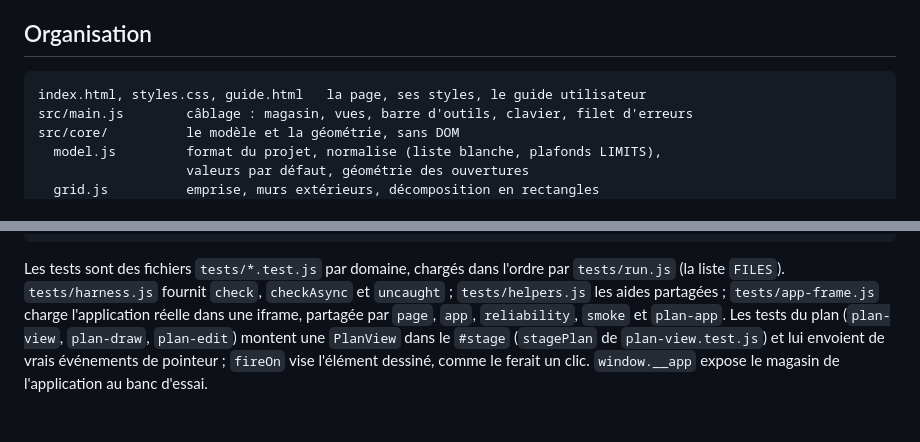
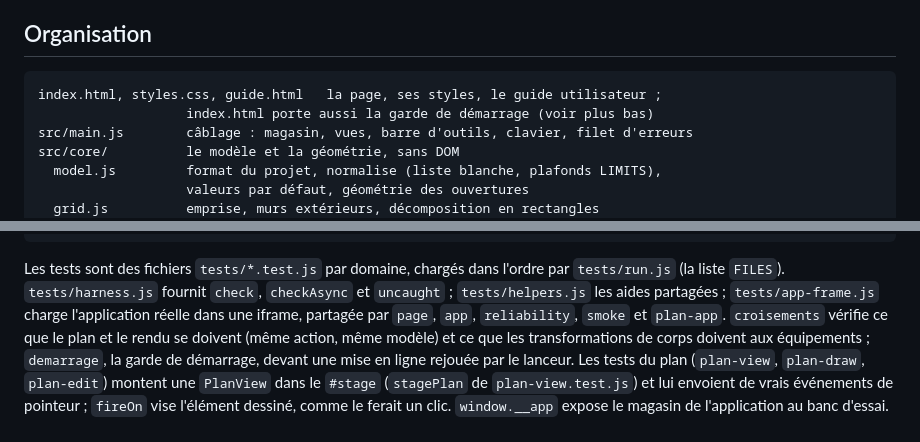
Before and after one commit to guim31/isometric-house-builder, a Markdown page: CLAUDE.md, 2 parts joined by grey strips. GitHub-like rendering; blank space fills up the shorter version.

````diff
--- a/CLAUDE.md
+++ b/CLAUDE.md
@@ -36,7 +36,8 @@ enregistrés dans leur navigateur et des liens partagés en circulation.
 ## Organisation
 
 ```
-index.html, styles.css, guide.html   la page, ses styles, le guide utilisateur
+index.html, styles.css, guide.html   la page, ses styles, le guide utilisateur ;
+                   index.html porte aussi la garde de démarrage (voir plus bas)
 src/main.js        câblage : magasin, vues, barre d'outils, clavier, filet d'erreurs
 src/core/          le modèle et la géométrie, sans DOM
   model.js         format du projet, normalise (liste blanche, plafonds LIMITS),
@@ -65,7 +66,10 @@ Les tests sont des fichiers `tests/*.test.js` par domaine, chargés dans l'ordre
 par `tests/run.js` (la liste `FILES`). `tests/harness.js` fournit `check`,
 `checkAsync` et `uncaught` ; `tests/helpers.js` les aides partagées ;
 `tests/app-frame.js` charge l'application réelle dans une iframe, partagée par
-`page`, `app`, `reliability`, `smoke` et `plan-app`. Les tests du plan
+`page`, `app`, `reliability`, `smoke` et `plan-app`. `croisements` vérifie ce
+que le plan et le rendu se doivent (même action, même modèle) et ce que les
+transformations de corps doivent aux équipements ; `demarrage`, la garde de
+démarrage, devant une mise en ligne rejouée par le lanceur. Les tests du plan
 (`plan-view`, `plan-draw`, `plan-edit`) montent une `PlanView` dans le
 `#stage` (`stagePlan` de `plan-view.test.js`) et lui envoient de vrais
 événements de pointeur ; `fireOn` vise l'élément dessiné, comme le ferait un
````
Also changed, not shown: other parts of CLAUDE.md (+34 -3 lines).
